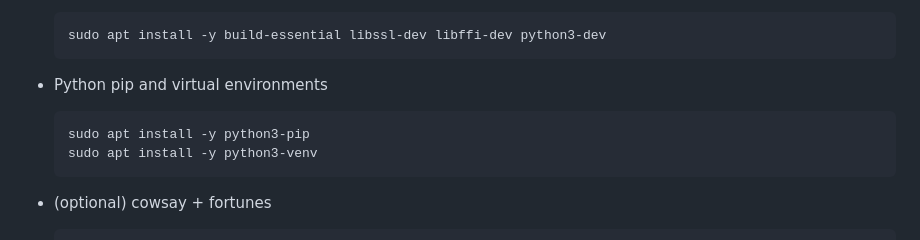
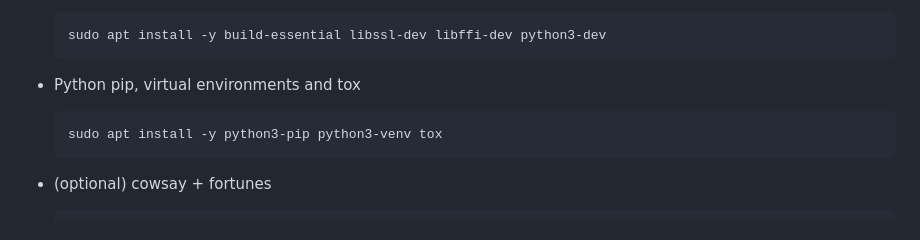
Before and after one commit to fkie-cad/socbed, a Markdown page: docs/CI.md, the part around the change. Rendered like a GitHub page.

Commit message:
Add tox to CI requirements

````diff
--- a/docs/CI.md
+++ b/docs/CI.md
@@ -50,10 +50,9 @@ The following packages are required for the tasks executed by the runner:
     sudo apt install -y build-essential libssl-dev libffi-dev python3-dev
     ```
 
-- Python pip and virtual environments
+- Python pip, virtual environments and tox
     ```sh
-    sudo apt install -y python3-pip
-    sudo apt install -y python3-venv
+    sudo apt install -y python3-pip python3-venv tox
     ```
 
 - (optional) cowsay + fortunes
````
